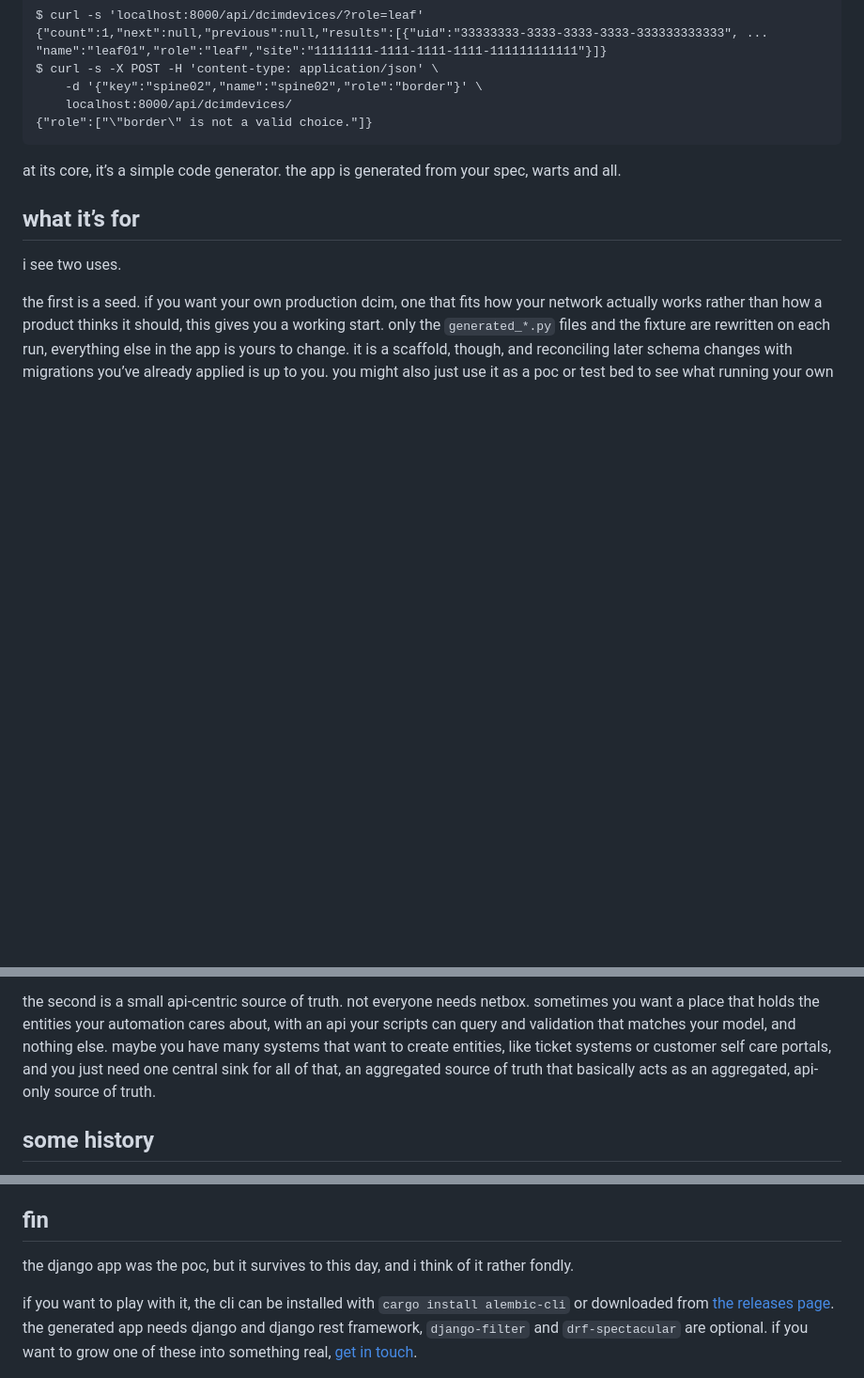
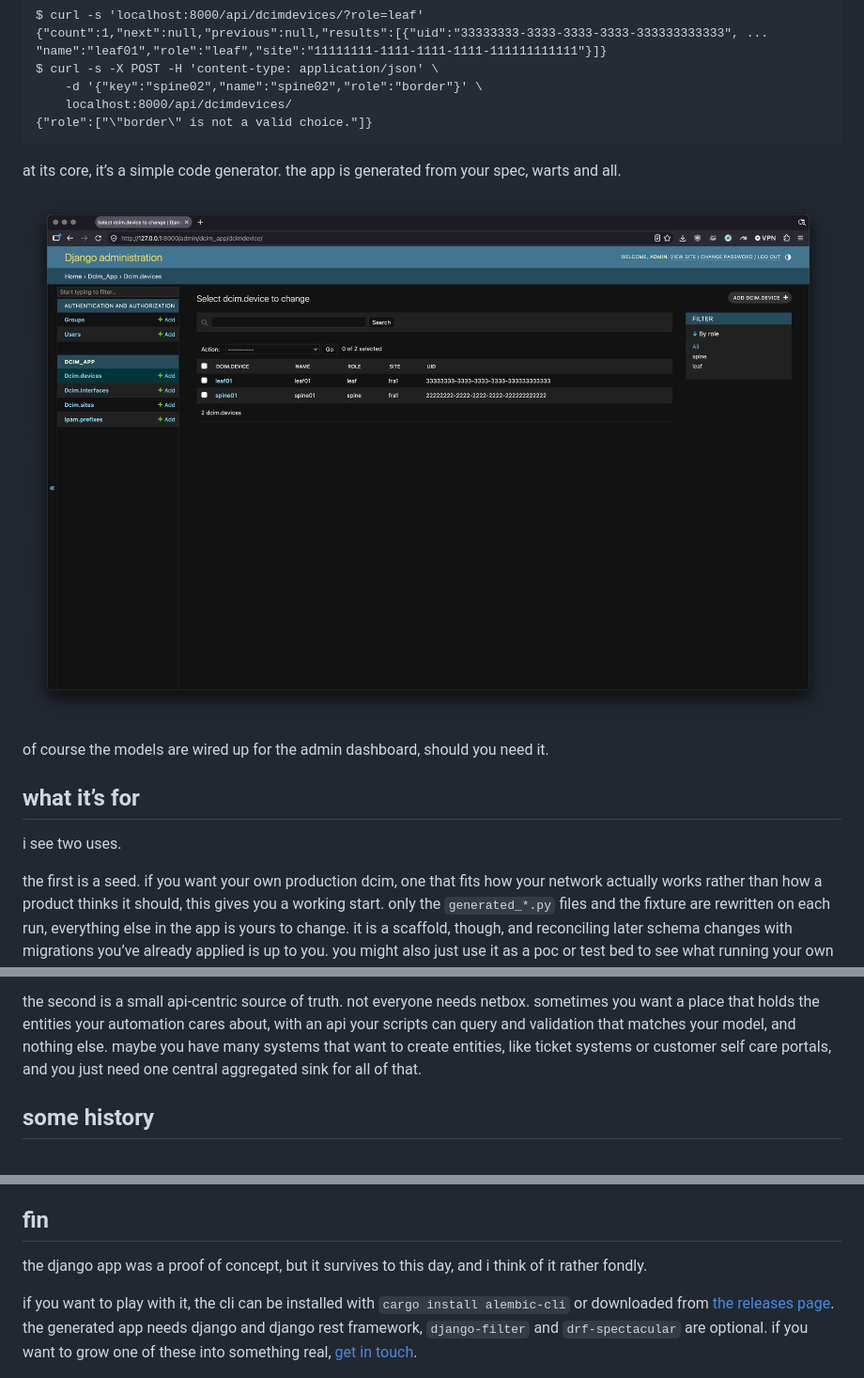
Before and after one commit to cyberwitchery/log, a Markdown page: posts/django-adapter.md, 3 parts joined by grey strips. Shown at 94% size. Drawn GitHub-style; pictures changed too: assets/django.png (added); blank space fills up the shorter version.

Commit message:
address erik’s feedback on django adapter and add screenshot

```diff
--- a/posts/django-adapter.md
+++ b/posts/django-adapter.md
@@ -126,6 +126,10 @@ $ curl -s -X POST -H 'content-type: application/json' \
 at its core, it’s a simple code generator. the app is generated from your spec,
 warts and all.
 
+![fig. 1: a simple admin dashboard](/assets/django.png)
+
+of course the models are wired up for the admin dashboard, should you need it.
+
 ## what it’s for
 
 i see two uses.
@@ -143,8 +147,7 @@ sometimes you want a place that holds the entities your automation cares
 about, with an api your scripts can query and validation that matches your
 model, and nothing else. maybe you have many systems that want to create
 entities, like ticket systems or customer self care portals, and you just need
-one central sink for all of that, an aggregated source of truth that basically
-acts as an aggregated, api-only source of truth.
+one central aggregated sink for all of that.
 
 ## some history
 
@@ -175,8 +178,8 @@ way to test our claims.
 
 ## fin
 
-the django app was the poc, but it survives to this day, and i think of it
-rather fondly.
+the django app was a proof of concept, but it survives to this day, and i think
+of it rather fondly.
 
 if you want to play with it, the cli can be installed with
 `cargo install alembic-cli` or downloaded from [the releases
```
Also changed, not shown: other parts of posts/django-adapter.md (+1 -1 lines).
